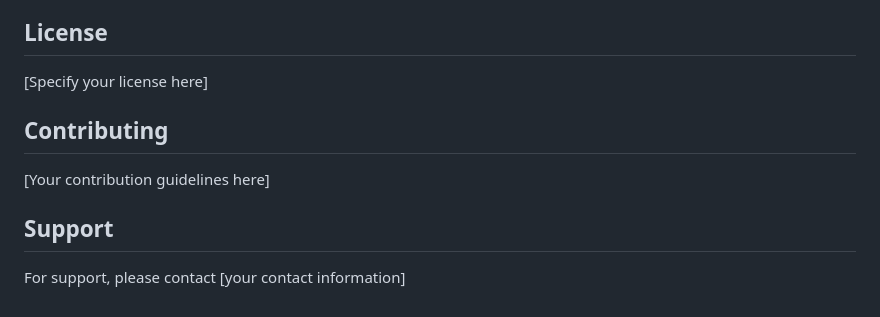
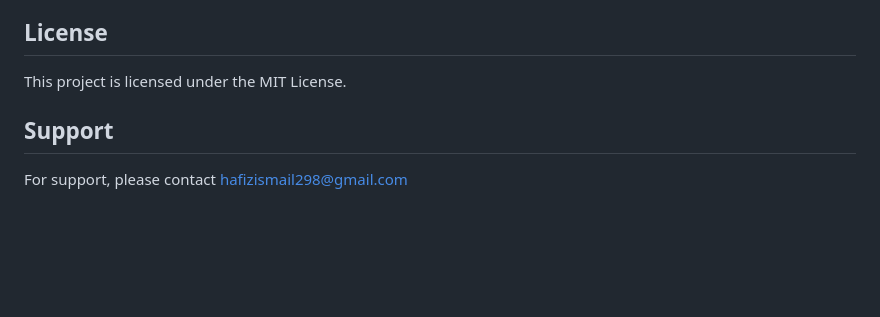
Before and after one commit to MLAPrince/PDF-summarizer-python-, a Markdown page: README.md, the part around the change. Drawn GitHub-style; blank space fills up the shorter version.

Commit message:
Update README with project details and instructions

```diff
--- a/README.md
+++ b/README.md
@@ -136,10 +136,7 @@ Upload a PDF file and get a summary.
 - Consider implementing rate limiting for production use
 
 ## License
-[Specify your license here]
-
-## Contributing
-[Your contribution guidelines here]
+This project is licensed under the MIT License.
 
 ## Support
-For support, please contact [your contact information]
+For support, please contact hafizismail298@gmail.com
```
